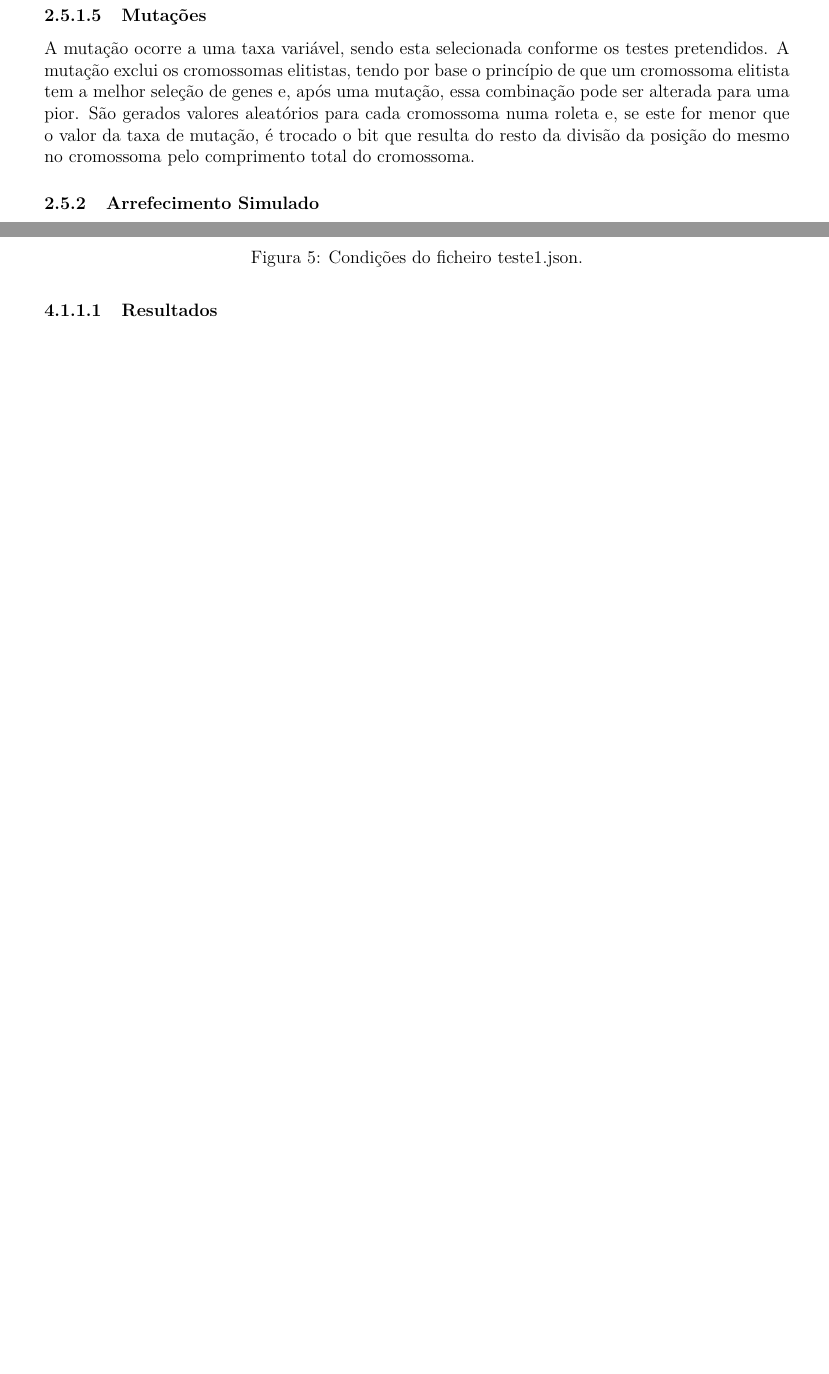
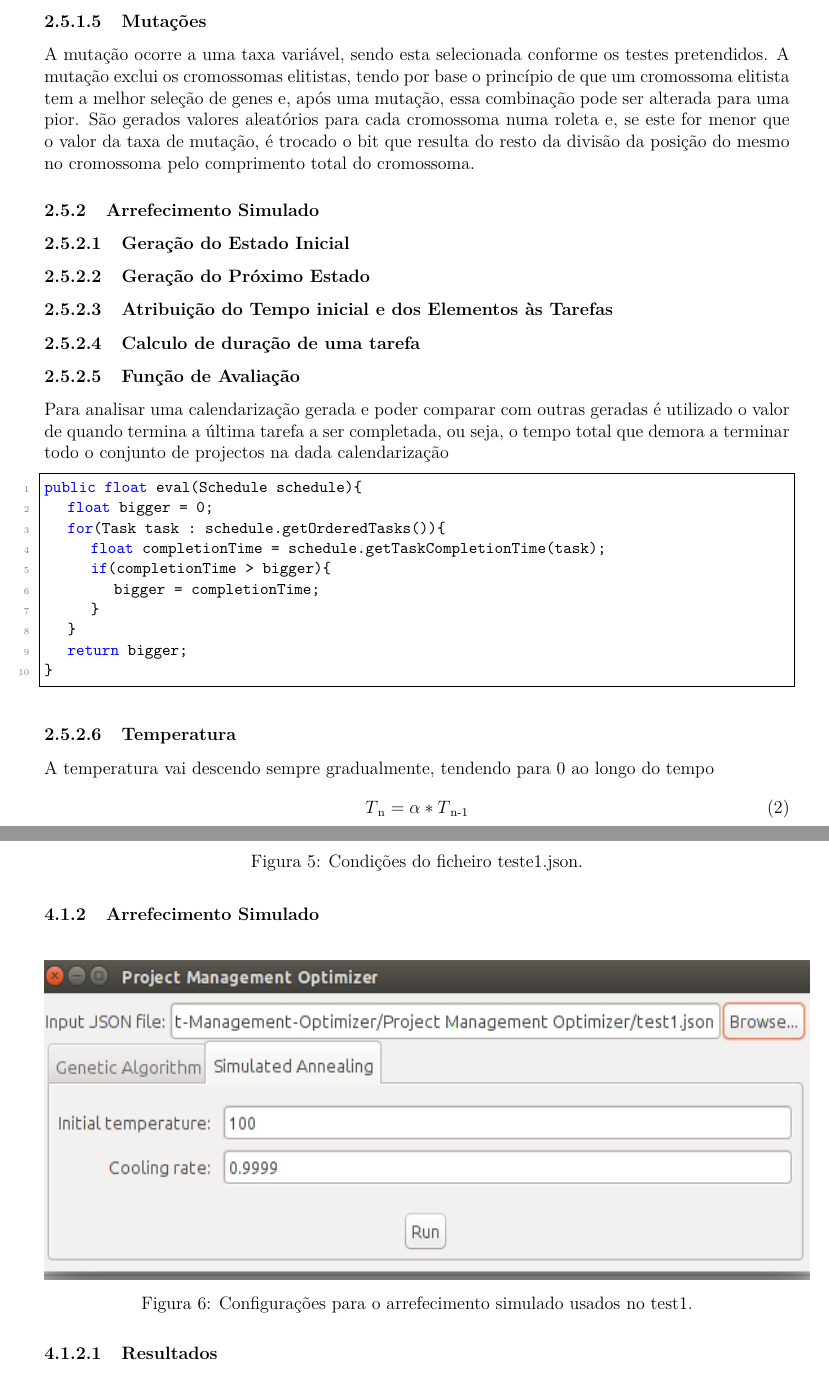
Before and after one commit to gtugablue/IART-Project-Management-Optimizer, a LaTeX document (final report/title_page_1.tex): two parts of pages 6 and 10 of 12, joined at a grey line, cut so that both start at the same text, the shorter picture padded with empty space. Compiled offline with pdfLaTeX.

Commit message:
Report SA começado,

```diff
--- a/final report/title_page_1.tex
+++ b/final report/title_page_1.tex
@@ -35,6 +35,7 @@
 
 \usepackage[utf8]{inputenc}
 \usepackage[T1]{fontenc}
+\usepackage{textcomp}
 \usepackage{lmodern}
 \usepackage{parselines}
 \usepackage[portuguese]{babel}
@@ -298,6 +300,37 @@ A mutação ocorre a uma taxa variável, sendo esta selecionada conforme os test
 \subsubsection{Arrefecimento Simulado}
 \justify\normalsize
 
+\paragraph{Geração do Estado Inicial}
+%Igual ao relatório passado
+\paragraph{Geração do Próximo Estado}
+%igual ao relatório passado
+\paragraph{Atribuição do Tempo inicial e dos Elementos às Tarefas }
+%ver função no ScheduleGenerationScheme chamada assignElements(acho que é este o nome)
+\paragraph{Calculo de duração de uma tarefa}
+%Tempo da tarefa = 1/(1/x+1/y) em que x e y é o tempo que o funcionário x e o funcionário y demoram a executar a tarefa.
+%x = duração da tarefa / performance de x
+
+\paragraph{Função de Avaliação}
+Para analisar uma calendarização gerada e poder comparar com outras geradas é utilizado o valor de quando termina a última tarefa a ser completada, ou seja, o tempo total que demora a terminar todo o conjunto de projectos na dada calendarização
+
+\begin{lstlisting}[frame=single, language=java,numbers=left,numberfirstline=true]
+public float eval(Schedule schedule){
+	float bigger = 0;
+	for(Task task : schedule.getOrderedTasks()){
+		float completionTime = schedule.getTaskCompletionTime(task);
+		if(completionTime > bigger){
+			bigger = completionTime;
+		}
+	}
+	return bigger;
+}
+\end{lstlisting}
+
+\paragraph{Temperatura}
+A temperatura vai descendo sempre gradualmente, tendendo para 0 ao longo do tempo
+\begin{equation} \label{temperatura}
+T \textsubscript{n} = 	\alpha  * T\textsubscript{n-1}
+\end{equation}
 
 \section{Desenvolvimento}
 
@@ -384,6 +417,15 @@ As condições em que foi testado o ficheiro teste1.json foram as visíveis na f
   \label{teste1}
 \end{figure}
 
+\subsubsection{Arrefecimento Simulado}
+
+\begin{figure}[H]
+  \centering
+    \includegraphics[width=18cm, height = 7.5cm]{sa_config_exp1.png}
+  \caption{Configurações para o arrefecimento simulado usados no test1.}
+  \label{sa_config_teste1}
+\end{figure}
+
 \paragraph{Resultados}
 
 Os resultados obtidos foram os apresentados na figura \ref{exp1}.
```
Also changed, not shown: final report/images/sa_config_exp1.png (added), final report/images/sa_graph_exp1.png (added), final report/images/sa_result_exp1.png (added), final report/title_page_1.bbl (deleted), final report/title_page_1.pdf, final report/title_page_1.tex (7 more changed lines), 7 other files.
